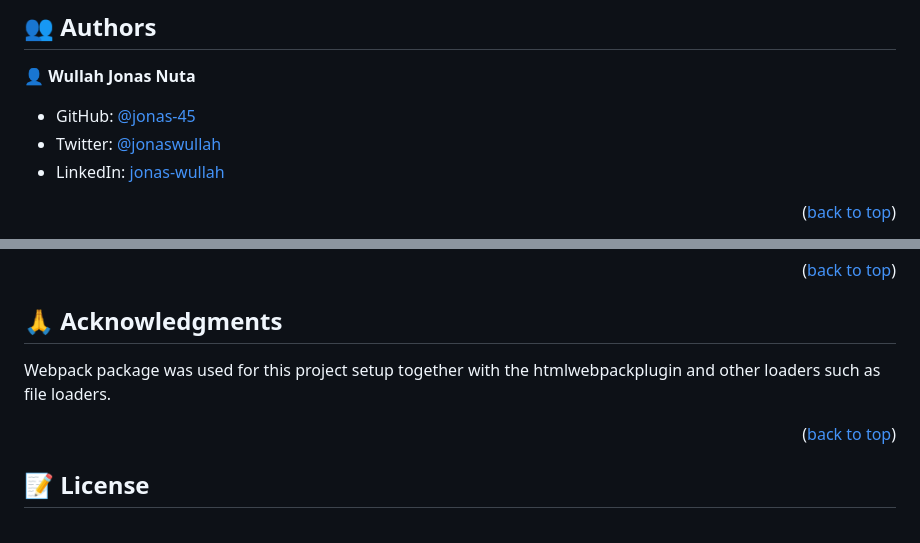
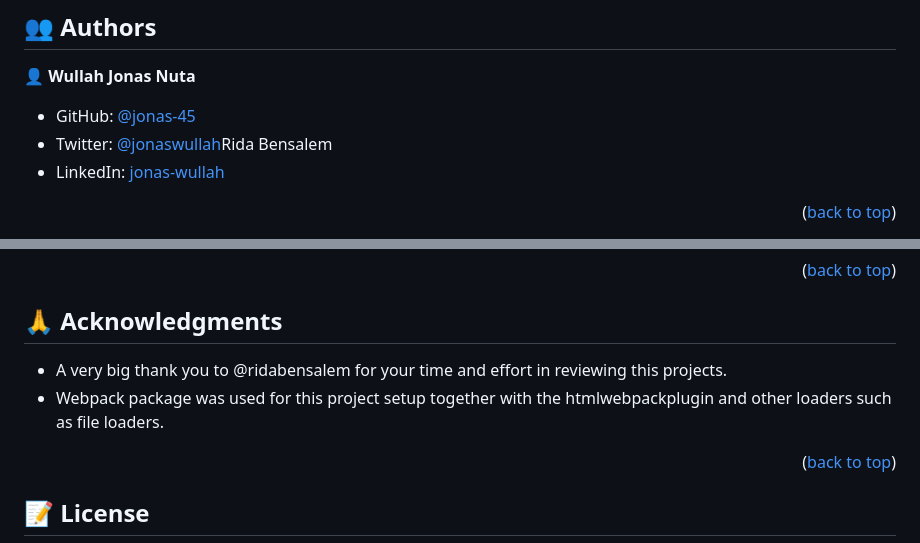
Before and after one commit to jonas-45/To-do-list-review, a Markdown page: README.md, 2 parts joined by grey strips. GitHub-like rendering.

```diff
--- a/README.md
+++ b/README.md
@@ -84,7 +84,7 @@ The following features will be added to the project in the future;
 👤 **Wullah Jonas Nuta**
 
 - GitHub: [@jonas-45](https://github.com/jonas-45)
-- Twitter: [@jonaswullah](https://twitter.com/jonaswullah)
+- Twitter: [@jonaswullah](https://twitter.com/jonaswullah)Rida Bensalem
 - LinkedIn: [jonas-wullah](https://linkedin.com/in/jonas-wullah)
 
 <p align="right">(<a href="#readme-top">back to top</a>)</p>
@@ -107,8 +107,8 @@ If you like this project, give it a thumps up and follow me on Github for more e
 <!-- ACKNOWLEDGEMENTS -->
 
 ## 🙏 Acknowledgments <a href="#acknowlegements" name="acknowledgements"></a>
-
-Webpack package was used for this project setup together with the htmlwebpackplugin and other loaders such as file loaders.
+- A very big thank you to @ridabensalem for your time and effort in reviewing this projects.
+- Webpack package was used for this project setup together with the htmlwebpackplugin and other loaders such as file loaders.
 
 <p align="right">(<a href="#readme-top">back to top</a>)</p>
 
```
